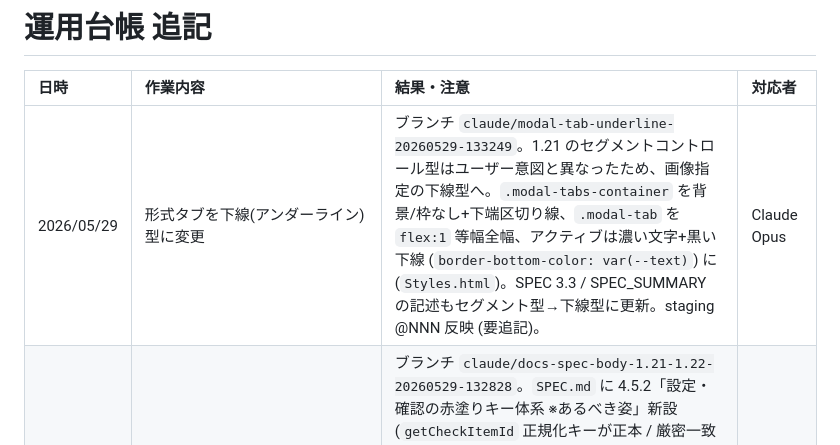
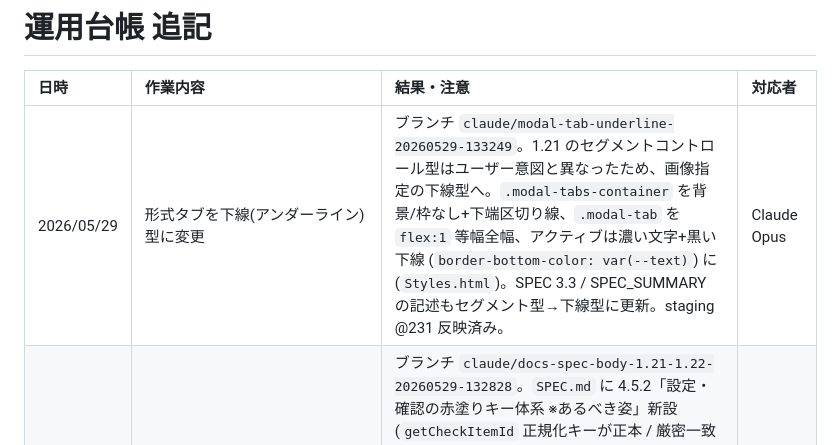
Before and after one commit to chvrent/merumaga, a Markdown page: 運用台帳.md, the part around the change. Drawn GitHub-style.

Commit message:
docs: 運用台帳の staging 反映番号を確定 (1.23 @231)
Co-Authored-By: Claude Opus 4.8 <noreply@anthropic.com>

```diff
--- a/運用台帳.md
+++ b/運用台帳.md
@@ -2,7 +2,7 @@
 
 | 日時 | 作業内容 | 結果・注意 | 対応者 |
 | :--- | :--- | :--- | :--- |
-| 2026/05/29 | 形式タブを下線(アンダーライン)型に変更 | ブランチ `claude/modal-tab-underline-20260529-133249`。1.21 のセグメントコントロール型はユーザー意図と異なったため、画像指定の下線型へ。`.modal-tabs-container` を背景/枠なし+下端区切り線、`.modal-tab` を `flex:1` 等幅全幅、アクティブは濃い文字+黒い下線 (`border-bottom-color: var(--text)`) に (`Styles.html`)。SPEC 3.3 / SPEC_SUMMARY の記述もセグメント型→下線型に更新。staging @NNN 反映 (要追記)。 | Claude Opus |
+| 2026/05/29 | 形式タブを下線(アンダーライン)型に変更 | ブランチ `claude/modal-tab-underline-20260529-133249`。1.21 のセグメントコントロール型はユーザー意図と異なったため、画像指定の下線型へ。`.modal-tabs-container` を背景/枠なし+下端区切り線、`.modal-tab` を `flex:1` 等幅全幅、アクティブは濃い文字+黒い下線 (`border-bottom-color: var(--text)`) に (`Styles.html`)。SPEC 3.3 / SPEC_SUMMARY の記述もセグメント型→下線型に更新。staging @231 反映済み。 | Claude Opus |
 | 2026/05/29 | 仕様書本文を整備 (1.21/1.22 のあるべき姿を明文化) | ブランチ `claude/docs-spec-body-1.21-1.22-20260529-132828`。`SPEC.md` に 4.5.2「設定・確認の赤塗りキー体系 ※あるべき姿」新設 (`getCheckItemId` 正規化キーが正本 / 厳密一致のみ・`key.includes` 禁止 / `5.0` はサーバー書込も失敗 / アーカイブ `check_*_active` 列がフルリロード後の永続正本・空欄は surface しない / 検証手順)。3.2-3.3 にモーダル4セクション分け (`sectionMap` 正本・空見出し非表示・新列は要追記)、形式タブのセグメントコントロール型、ヘッダーのメルマガ名全文表示・`.hf` 左寄せ/幅84px を明文化。挙動変更なし (docs のみ)。 | Claude Opus |
 | 2026/05/29 | 確定後に「確認」赤(is-active-red)が消える不具合をキー体系整合で修正 (別作業WIPを継承) | ブランチ `claude/fix-checkstatus-key-mismatch-20260529-122000` (`fix/calendar-red-status-key-mismatch` の未コミットWIPを継承)。根本原因2点。①クライアント `getCheckItemId` (`ClientCheckStatus.html`) が schedule_id/target_date を正規化せず、ライブ(`app_schedule`)/アーカイブ(`app_schedule_archive`)で表示値が `5`/`5.0` とブレるとキー不一致 → 設定時の保存キーと確定後の描画検索キーが食い違い赤が消える。加えて `5.0` 形式 itemId はサーバー `getSourceRowByScheduleId_` (getValues で `5`) が行を引けず `saveDailyArchiveDiffsUnlocked_` のアーカイブ書込が無言失敗。→ `getCheckItemId` を `normalizeIdKey`+`normalizeDateString` で正規化、`fillRForDay` (`Client.html`) も `getCheckItemId` 経由に統一、WIPの曖昧フォールバック(`key.includes`)は誤検出リスクで撤去し厳密一致に戻した。②サーバー `getArchivedOccurrenceRows_` (`DataArchive.gs`) が `check_setter_active`/`check_checker_active` を archive-specific 列として除外 → フルリロード後に赤の根拠が消失 (`getCheckStatuses_` は setter/checker 非返却、メモリ保持も消えるため)。→ 両列を record に surface (空欄は付与せずセッション中の `APP_DATA.checkStatuses` 短絡を防止)。①②相補的で両方必須。staging @227 反映済み。 | Claude Opus |
 | 2026/05/29 | 配信編集モーダル: セクション再編 + 形式タブ刷新 + ヘッダー調整 | ブランチ `claude/modal-sections-tabs-header-20260529-120529`。①`renderEditModalFields_` (`ClientModals.html`) の `sectionMap` を実キーで再定義しバケット方式でグループ化 — 旧定義は `user_age`/`user_area` 等の存在しないキーで大半が見出しなし描画になっていた。`基本設定`(ID〜担当部署)/`メルマガ内容`(メルマガ内容〜パラメータ)/`ステータス`(新規〜検証中)/`抽出内容`(USER_年齢〜JOB_フリーワード) の4セクション。form-group に `data-section`、見出しに `data-section-head` を付け、`updateSectionHeadingVisibility_` (applyDynamicInputControl 末尾) で可視フィールド0件の空セクション見出しを隠す。②形式タブを下線型→セグメントコントロール型 (`.modal-tabs-container` 角丸グレー枠 / `.modal-tab` アクティブ白背景+微影, `Styles.html`)。**②は参照画像がコンテキスト圧縮で参照不可だったため、一般的なセグメントコントロール型で実装。要ユーザー確認**。③`.name-text` を `white-space:normal`+`overflow-wrap:anywhere` で全文折り返し表示、`.hf` 幅 66→84px、`.hf-label`/`.hf-ctrl` を左寄せ。staging @225 反映済み。 | Claude Sonnet |
```
